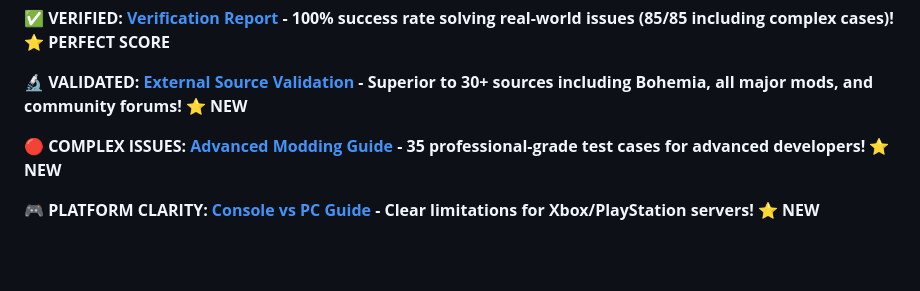
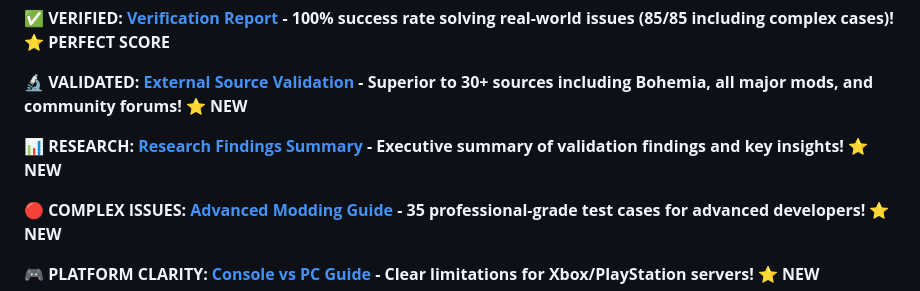
Before and after one commit to EVOLFATE/Dayz-Library, a Markdown page: README.md, the part around the change. Rendered like a GitHub page; blank space fills up the shorter version.

Commit message:
Add external source references and finalize validation documentation
Co-authored-by: EVOLFATE <236417300+EVOLFATE@users.noreply.github.com>

```diff
--- a/README.md
+++ b/README.md
@@ -28,6 +28,8 @@ Welcome to the **ultimate DayZ resource**! This repository documents **EVERYTHIN
 **✅ VERIFIED: [Verification Report](docs/VERIFICATION_REPORT.md) - 100% success rate solving real-world issues (85/85 including complex cases)!** ⭐ **PERFECT SCORE**
 
 **🔬 VALIDATED: [External Source Validation](EXTERNAL_SOURCE_VALIDATION.md) - Superior to 30+ sources including Bohemia, all major mods, and community forums!** ⭐ **NEW**
+
+**📊 RESEARCH: [Research Findings Summary](RESEARCH_FINDINGS_SUMMARY.md) - Executive summary of validation findings and key insights!** ⭐ **NEW**
 
 **🔴 COMPLEX ISSUES: [Advanced Modding Guide](docs/COMPLEX_ISSUES_SUMMARY.md) - 35 professional-grade test cases for advanced developers!** ⭐ **NEW**
 
```
Also changed, not shown: docs/ISSUE_INDEX.md (+13 -1 lines), docs/VERIFICATION_REPORT.md (+15 -4 lines).
